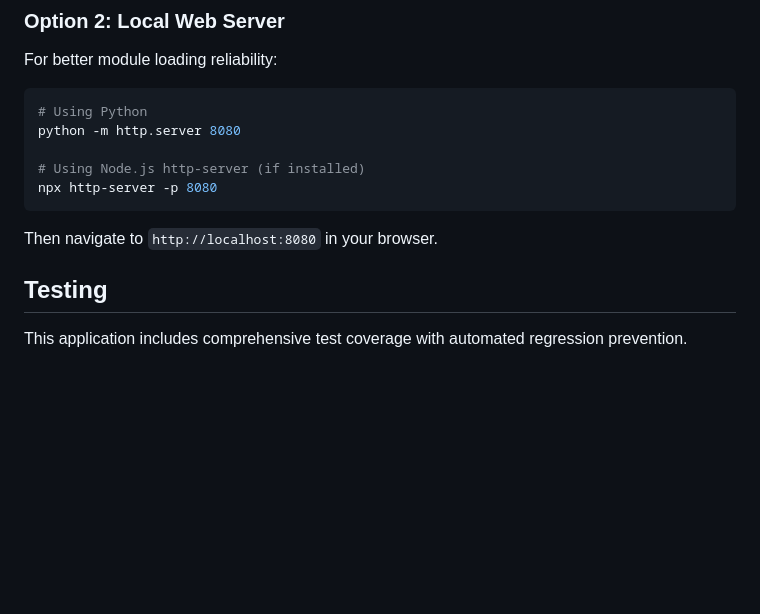
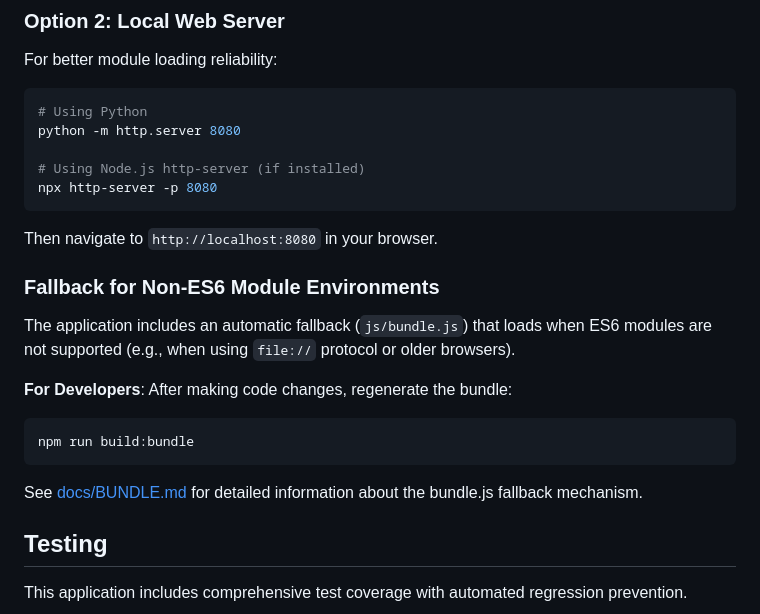
Before and after one commit to pancetta/resource-allocation-app, a Markdown page: README.md, the part around the change. Rendered like a GitHub page; blank space fills up the shorter version.

Commit message:
Add documentation for bundle.js fallback mechanism
Co-authored-by: pancetta <7158893+pancetta@users.noreply.github.com>

````diff
--- a/README.md
+++ b/README.md
@@ -140,6 +140,18 @@ npx http-server -p 8080
 ```
 
 Then navigate to `http://localhost:8080` in your browser.
+
+### Fallback for Non-ES6 Module Environments
+
+The application includes an automatic fallback (`js/bundle.js`) that loads when ES6 modules are not supported (e.g., when using `file://` protocol or older browsers).
+
+**For Developers**: After making code changes, regenerate the bundle:
+
+```bash
+npm run build:bundle
+```
+
+See [docs/BUNDLE.md](docs/BUNDLE.md) for detailed information about the bundle.js fallback mechanism.
 
 ## Testing
 
````
Also changed, not shown: docs/BUNDLE.md (added, +82 -0 lines).
